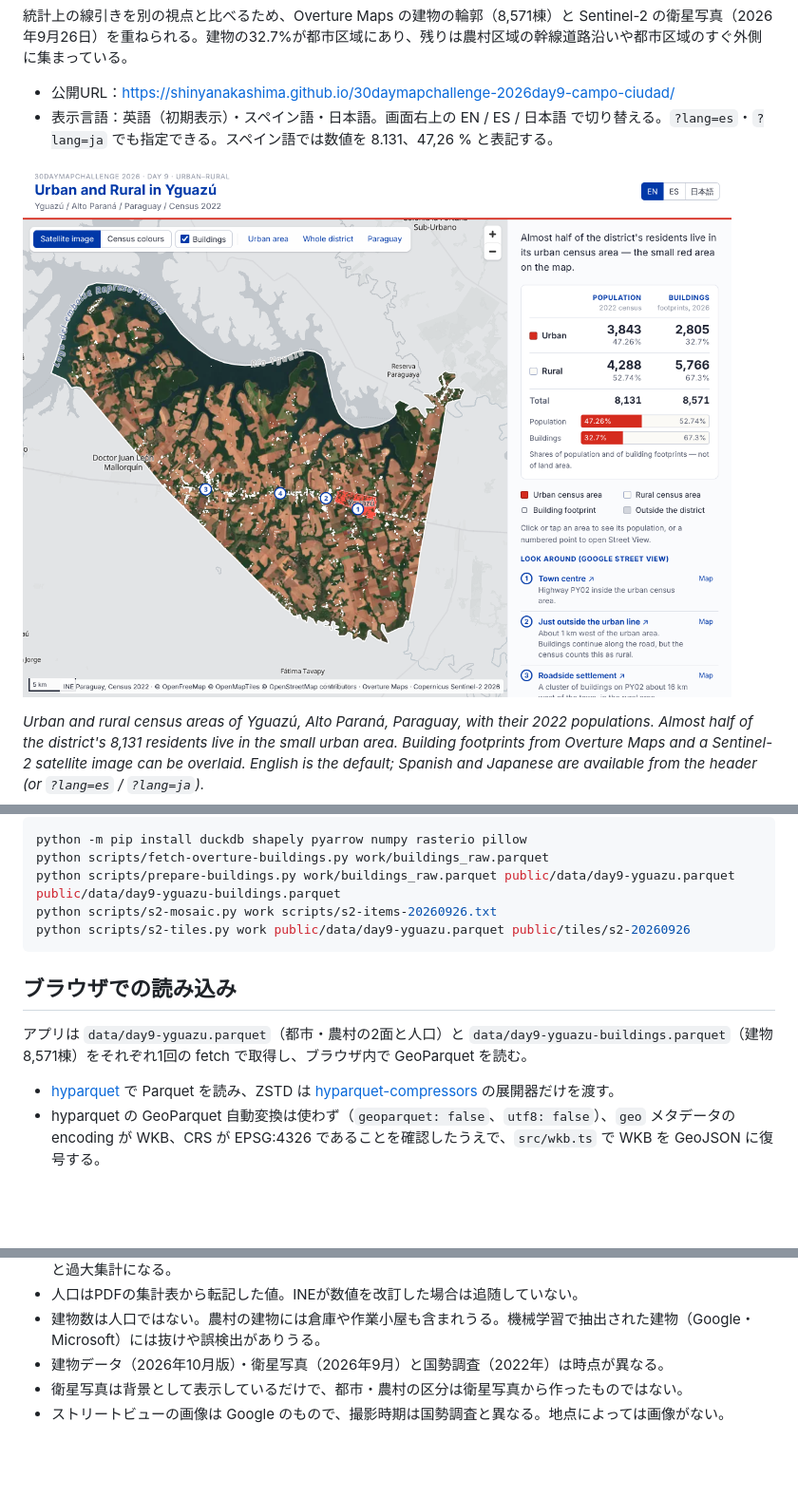
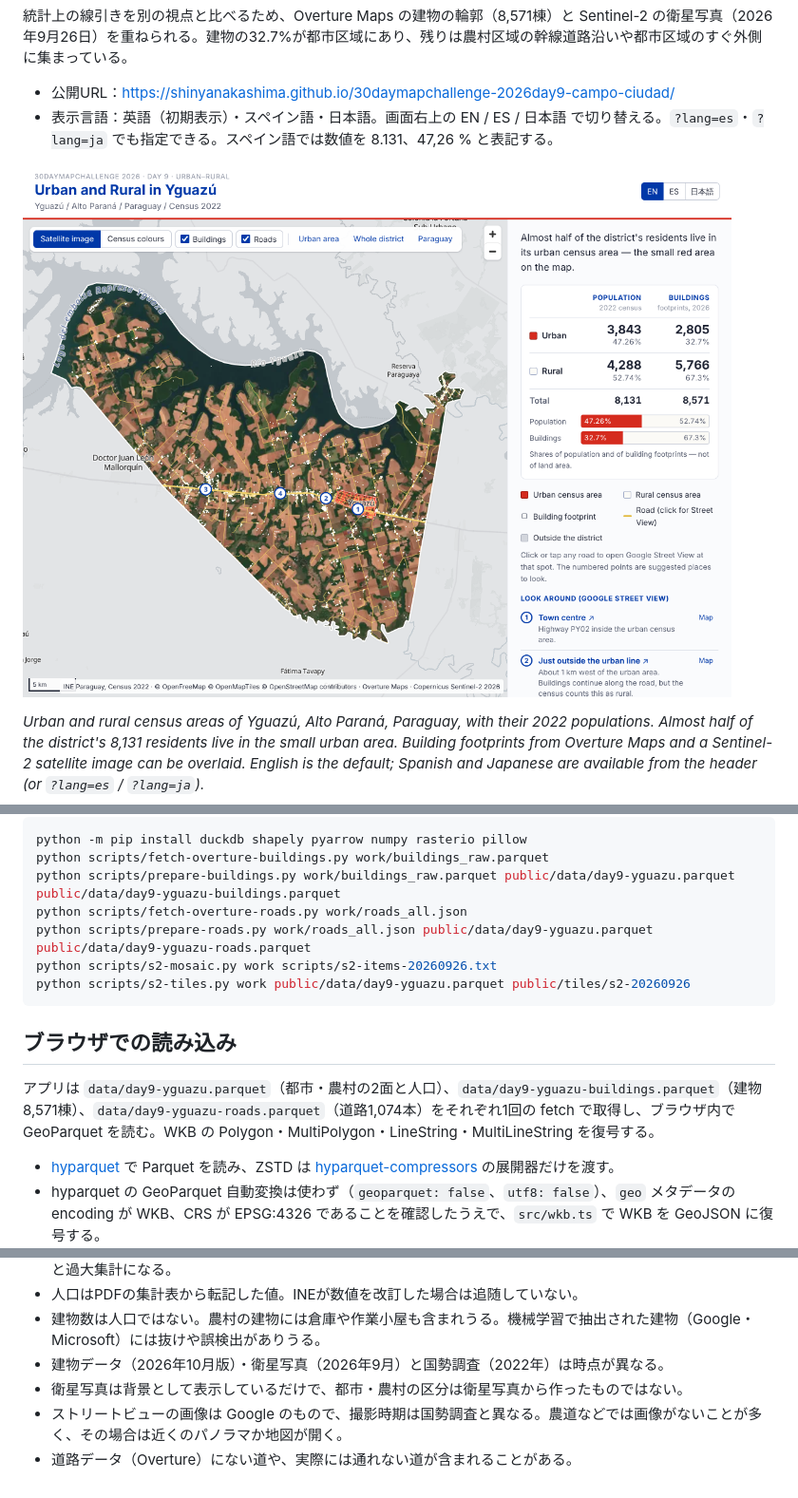
Before and after one commit to shinyanakashima/30daymapchallenge-2026day9-campo-ciudad, a Markdown page: README.md, 3 parts joined by grey strips. Shown at 95% size. GitHub-like rendering; pictures changed too: docs/screenshot.png; blank space fills up the shorter version.

Commit message:
道路を重ね、任意の道路上でストリートビューを開けるようにする
Overtureの道路を地区で切り抜いたGeoParquet（1,074本）を追加し、地図に表示する。
道路をクリックすると、最も近い道路上の点と区間の向きでGoogleストリートビューの
リンクを出す。区域クリックで人口を出すポップアップはやめる。WKBの線の復号、
道路の表示切替と凡例、検査、README、画面キャプチャを更新。

````diff
--- a/README.md
+++ b/README.md
@@ -91,13 +95,15 @@ Overture の道路（transportation テーマ）から国道 PY02（Ruta Naciona
 python -m pip install duckdb shapely pyarrow numpy rasterio pillow
 python scripts/fetch-overture-buildings.py work/buildings_raw.parquet
 python scripts/prepare-buildings.py work/buildings_raw.parquet public/data/day9-yguazu.parquet public/data/day9-yguazu-buildings.parquet
+python scripts/fetch-overture-roads.py work/roads_all.json
+python scripts/prepare-roads.py work/roads_all.json public/data/day9-yguazu.parquet public/data/day9-yguazu-roads.parquet
 python scripts/s2-mosaic.py work scripts/s2-items-20260926.txt
 python scripts/s2-tiles.py work public/data/day9-yguazu.parquet public/tiles/s2-20260926
 ```
 
 ## ブラウザでの読み込み
 
-アプリは `data/day9-yguazu.parquet`（都市・農村の2面と人口）と `data/day9-yguazu-buildings.parquet`（建物8,571棟）をそれぞれ1回の fetch で取得し、ブラウザ内で GeoParquet を読む。
+アプリは `data/day9-yguazu.parquet`（都市・農村の2面と人口）、`data/day9-yguazu-buildings.parquet`（建物8,571棟）、`data/day9-yguazu-roads.parquet`（道路1,074本）をそれぞれ1回の fetch で取得し、ブラウザ内で GeoParquet を読む。WKB の Polygon・MultiPolygon・LineString・MultiLineString を復号する。
 
 - [hyparquet](https://github.com/hyparam/hyparquet) で Parquet を読み、ZSTD は [hyparquet-compressors](https://github.com/hyparam/hyparquet-compressors) の展開器だけを渡す。
 - hyparquet の GeoParquet 自動変換は使わず（`geoparquet: false`、`utf8: false`）、`geo` メタデータの encoding が WKB、CRS が EPSG:4326 であることを確認したうえで、`src/wkb.ts` で WKB を GeoJSON に復号する。
@@ -144,4 +150,5 @@ npm run preview
 - 建物数は人口ではない。農村の建物には倉庫や作業小屋も含まれうる。機械学習で抽出された建物（Google・Microsoft）には抜けや誤検出がありうる。
 - 建物データ（2026年10月版）・衛星写真（2026年9月）と国勢調査（2022年）は時点が異なる。
 - 衛星写真は背景として表示しているだけで、都市・農村の区分は衛星写真から作ったものではない。
-- ストリートビューの画像は Google のもので、撮影時期は国勢調査と異なる。地点によっては画像がない。
+- ストリートビューの画像は Google のもので、撮影時期は国勢調査と異なる。農道などでは画像がないことが多く、その場合は近くのパノラマか地図が開く。
+- 道路データ（Overture）にない道や、実際には通れない道が含まれることがある。
````
Also changed, not shown: other parts of README.md (+4 -0 lines), 11 other files.
